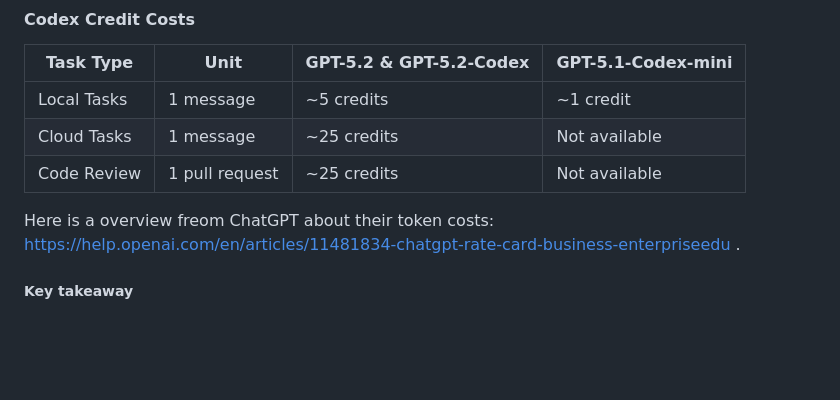
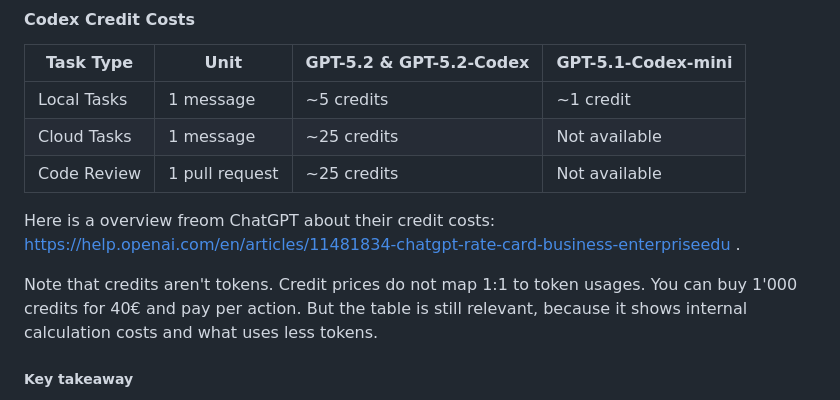
Before and after one commit to Purogurama-kun/3-match-browsergame, a Markdown page: README.md, the part around the change. Drawn GitHub-style; blank space fills up the shorter version.

```diff
--- a/README.md
+++ b/README.md
@@ -113,7 +113,9 @@ Use `npm run codex` to be token efficient -e.g.:
 | Cloud Tasks  | 1 message     | ~25 credits             | Not available      |
 | Code Review  | 1 pull request| ~25 credits             | Not available      |
 
-Here is a overview freom ChatGPT about their token costs: https://help.openai.com/en/articles/11481834-chatgpt-rate-card-business-enterpriseedu .
+Here is a overview freom ChatGPT about their credit costs: https://help.openai.com/en/articles/11481834-chatgpt-rate-card-business-enterpriseedu .
+
+Note that credits aren't tokens. Credit prices do not map 1:1 to token usages. You can buy 1'000 credits for 40€ and pay per action. But the table is still relevant, because it shows internal calculation costs and what uses less tokens.
 
 ##### Key takeaway
 > **Cloud tasks and PR reviews are ~5× more expensive than local tasks.**
```
